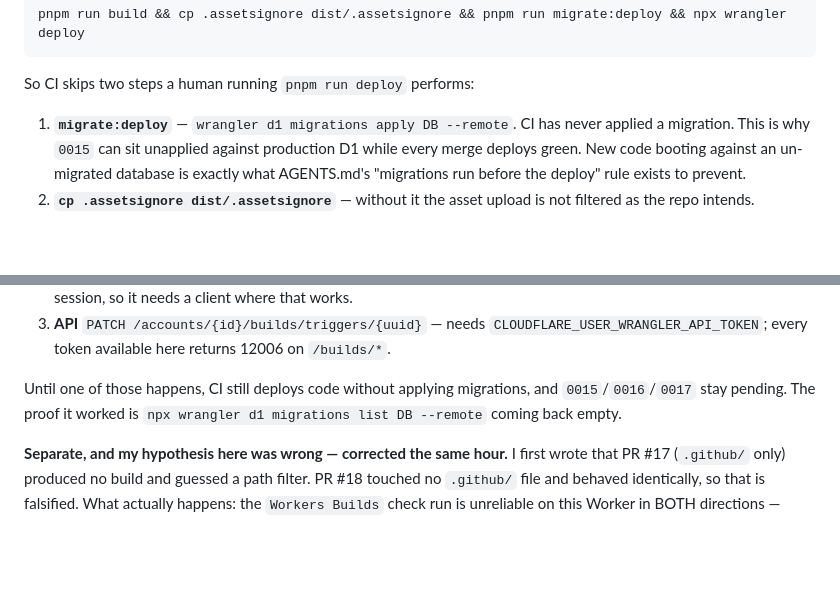
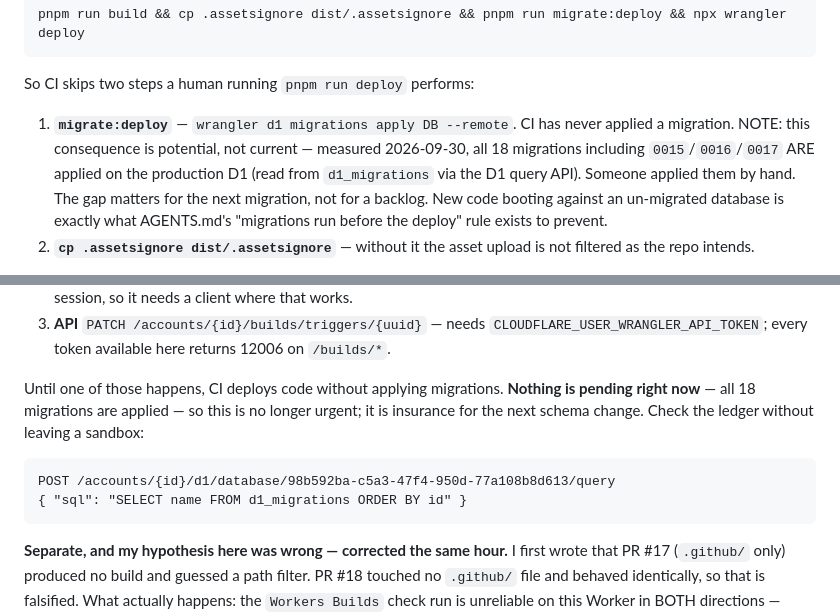
Before and after one commit to jmbish04/core-ai-tools, a Markdown page: docs/decisions/2026-09-29-workers-builds-is-not-deploying.md, 2 parts joined by grey strips. Drawn GitHub-style; blank space fills up the shorter version.

````diff
--- a/docs/decisions/2026-09-29-workers-builds-is-not-deploying.md
+++ b/docs/decisions/2026-09-29-workers-builds-is-not-deploying.md
@@ -49,8 +49,10 @@ pnpm run build && cp .assetsignore dist/.assetsignore && pnpm run migrate:deploy
 So CI skips two steps a human running `pnpm run deploy` performs:
 
 1. **`migrate:deploy`** — `wrangler d1 migrations apply DB --remote`. CI has never applied a
-   migration. This is why `0015` can sit unapplied against production D1 while every merge
-   deploys green. New code booting against an un-migrated database is exactly what
+   migration. NOTE: this consequence is potential, not current — measured 2026-09-30, all
+   18 migrations including `0015`/`0016`/`0017` ARE applied on the production D1 (read from
+   `d1_migrations` via the D1 query API). Someone applied them by hand. The gap matters for
+   the next migration, not for a backlog. New code booting against an un-migrated database is exactly what
    AGENTS.md's "migrations run before the deploy" rule exists to prevent.
 2. **`cp .assetsignore dist/.assetsignore`** — without it the asset upload is not filtered as
    the repo intends.
@@ -143,9 +145,14 @@ command to `pnpm run deploy:ci`, leaving the build command as `pnpm run build`.
    `CLOUDFLARE_USER_WRANGLER_API_TOKEN`; every token available here returns 12006 on
    `/builds/*`.
 
-Until one of those happens, CI still deploys code without applying migrations, and
-`0015`/`0016`/`0017` stay pending. The proof it worked is
-`npx wrangler d1 migrations list DB --remote` coming back empty.
+Until one of those happens, CI deploys code without applying migrations. **Nothing is
+pending right now** — all 18 migrations are applied — so this is no longer urgent; it is
+insurance for the next schema change. Check the ledger without leaving a sandbox:
+
+```
+POST /accounts/{id}/d1/database/98b592ba-c5a3-47f4-950d-77a108b8d613/query
+{ "sql": "SELECT name FROM d1_migrations ORDER BY id" }
+```
 
 **Separate, and my hypothesis here was wrong — corrected the same hour.** I first wrote
 that PR #17 (`.github/` only) produced no build and guessed a path filter. PR #18 touched no
````
Also changed, not shown: AGENTS.md (+29 -3 lines).
